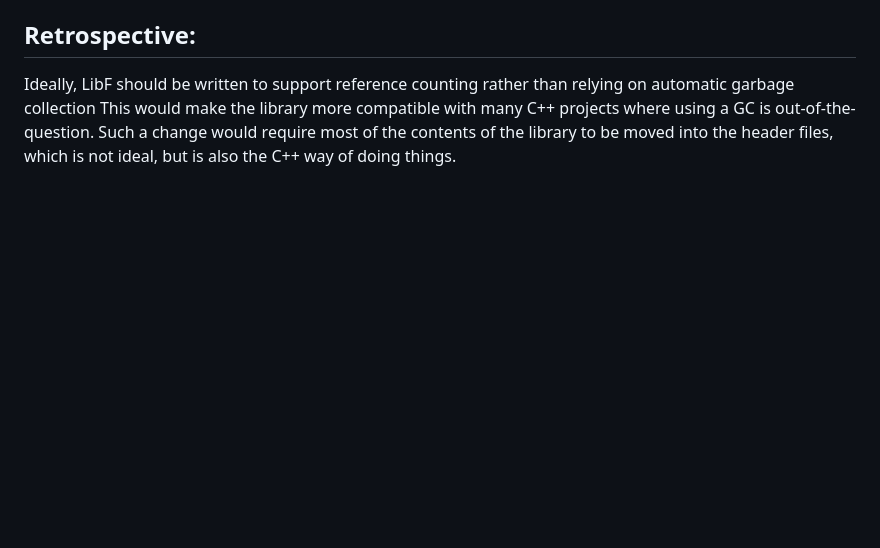
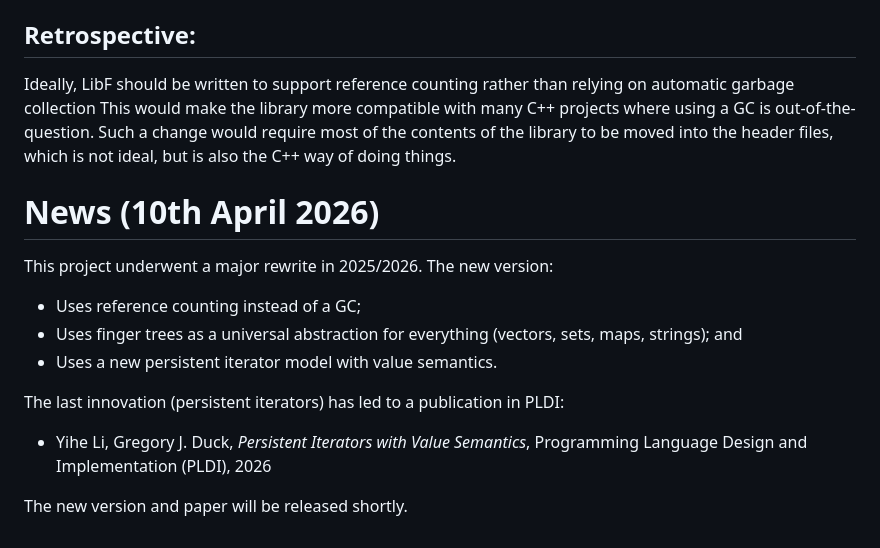
Before and after one commit to GJDuck/libf, a Markdown page: README.md, the part around the change. Drawn GitHub-style; blank space fills up the shorter version.

Commit message:
Add note announcing new version

```diff
--- a/README.md
+++ b/README.md
@@ -373,3 +373,19 @@ compatible with many C++ projects where using a GC is out-of-the-question.
 Such a change would require most of the contents of the library to be moved
 into the header files, which is not ideal, but is also the C++ way of doing
 things.
+
+News (10th April 2026)
+======================
+
+This project underwent a major rewrite in 2025/2026.
+The new version:
+
+* Uses reference counting instead of a GC;
+* Uses finger trees as a universal abstraction for everything (vectors, sets, maps, strings); and
+* Uses a new persistent iterator model with value semantics.
+
+The last innovation (persistent iterators) has led to a publication in PLDI:
+
+* Yihe Li, Gregory J. Duck, *Persistent Iterators with Value Semantics*, Programming Language Design and Implementation (PLDI), 2026
+
+The new version and paper will be released shortly.
```
